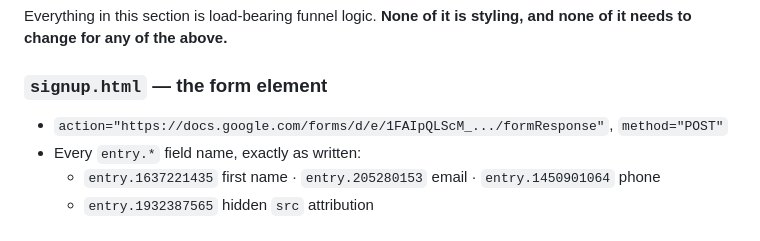
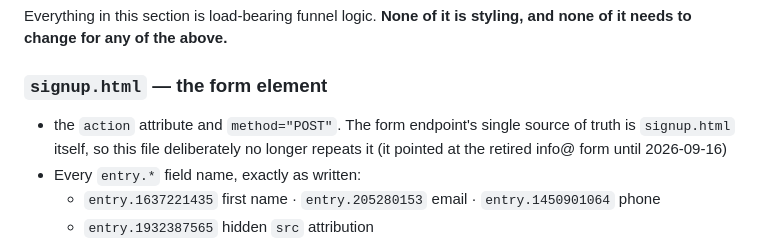
Before and after one commit to paullandopfeiffer/toca-rouge-site, a Markdown page: BRAND_INTEGRATION_PLAN.md, the part around the change. GitHub-like rendering.

Commit message:
Stop repeating the form endpoint in the integration plan
The plan documented the form action as a truncated URL, which went stale
the moment the funnel moved to the admin@ copy of the form. signup.html is
the single source of truth for that endpoint, so the plan now points at it
instead of carrying a second copy.

Co-Authored-By: Claude Opus 5 <noreply@anthropic.com>

```diff
--- a/BRAND_INTEGRATION_PLAN.md
+++ b/BRAND_INTEGRATION_PLAN.md
@@ -255,7 +255,7 @@ Everything in this section is load-bearing funnel logic. **None of it is styling
 
 ### `signup.html` — the form element
 
-- `action="https://docs.google.com/forms/d/e/1FAIpQLScM_.../formResponse"`, `method="POST"`
+- the `action` attribute and `method="POST"`. The form endpoint's single source of truth is `signup.html` itself, so this file deliberately no longer repeats it (it pointed at the retired info@ form until 2026-09-16)
 - Every `entry.*` field name, exactly as written:
   - `entry.1637221435` first name · `entry.205280153` email · `entry.1450901064` phone
   - `entry.1932387565` hidden `src` attribution
```
